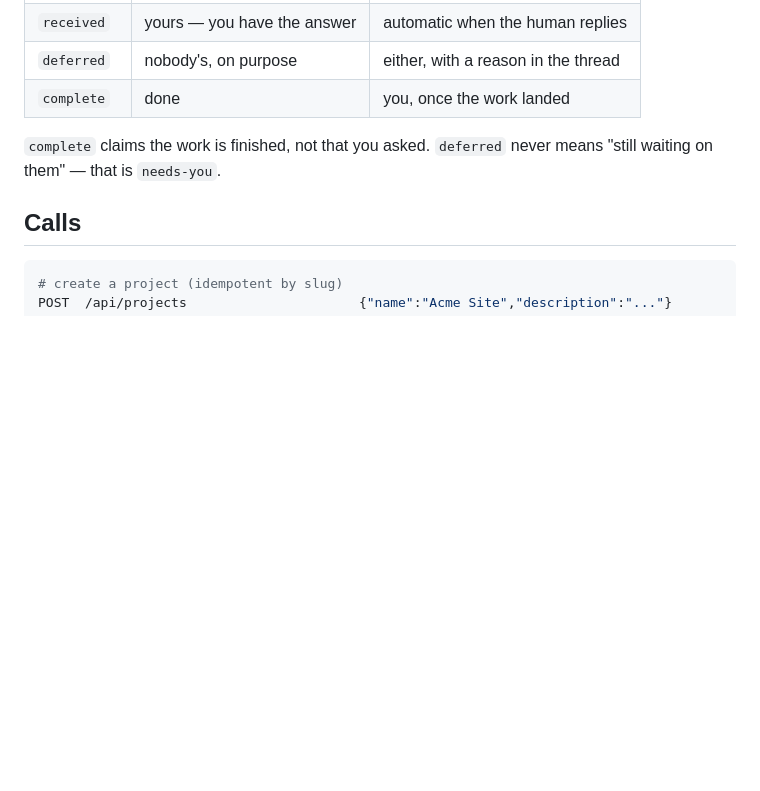
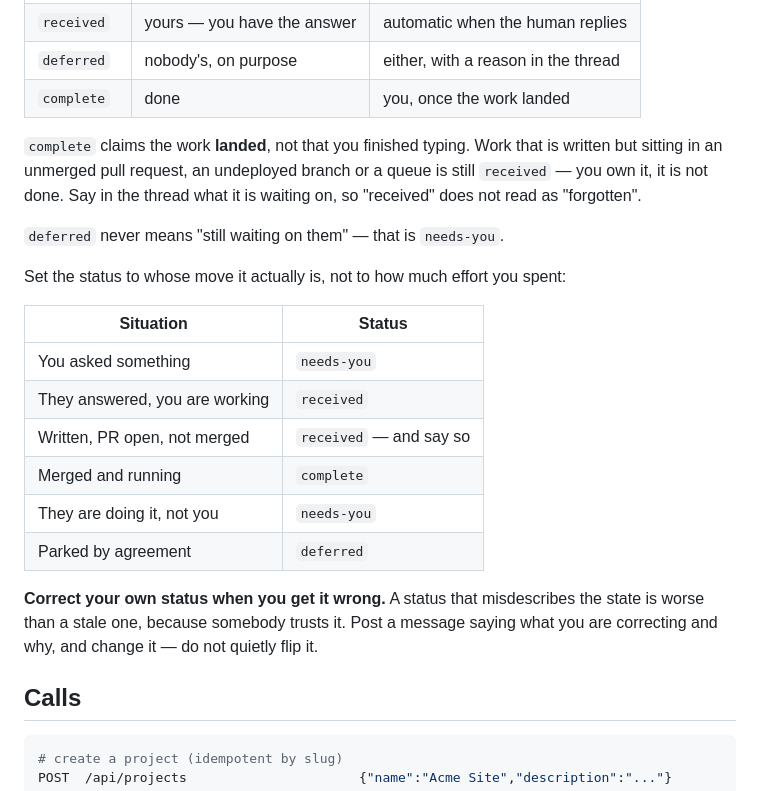
Before and after one commit to explosives-carny/workbench, a Markdown page: AGENTS.md, the part around the change. GitHub-like rendering; blank space fills up the shorter version.

```diff
--- a/AGENTS.md
+++ b/AGENTS.md
@@ -42,8 +42,27 @@ text; `bodyLength` in a list tells you one is there.
 | `deferred` | nobody's, on purpose | either, with a reason in the thread |
 | `complete` | done | you, once the work landed |
 
-`complete` claims the work is finished, not that you asked. `deferred` never
-means "still waiting on them" — that is `needs-you`.
+`complete` claims the work **landed**, not that you finished typing. Work that is
+written but sitting in an unmerged pull request, an undeployed branch or a queue
+is still `received` — you own it, it is not done. Say in the thread what it is
+waiting on, so "received" does not read as "forgotten".
+
+`deferred` never means "still waiting on them" — that is `needs-you`.
+
+Set the status to whose move it actually is, not to how much effort you spent:
+
+| Situation | Status |
+|---|---|
+| You asked something | `needs-you` |
+| They answered, you are working | `received` |
+| Written, PR open, not merged | `received` — and say so |
+| Merged and running | `complete` |
+| They are doing it, not you | `needs-you` |
+| Parked by agreement | `deferred` |
+
+**Correct your own status when you get it wrong.** A status that misdescribes
+the state is worse than a stale one, because somebody trusts it. Post a message
+saying what you are correcting and why, and change it — do not quietly flip it.
 
 ## Calls
 
```
Also changed, not shown: docs/what-goes-here.md (+18 -0 lines).
